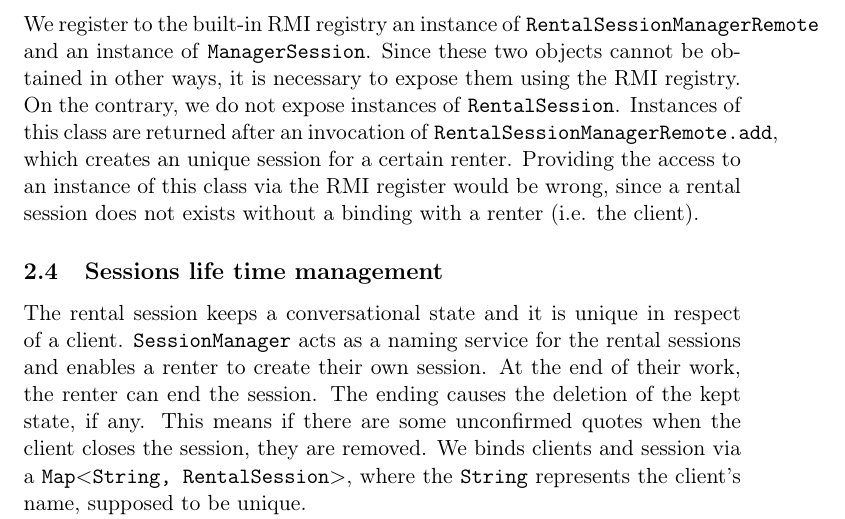
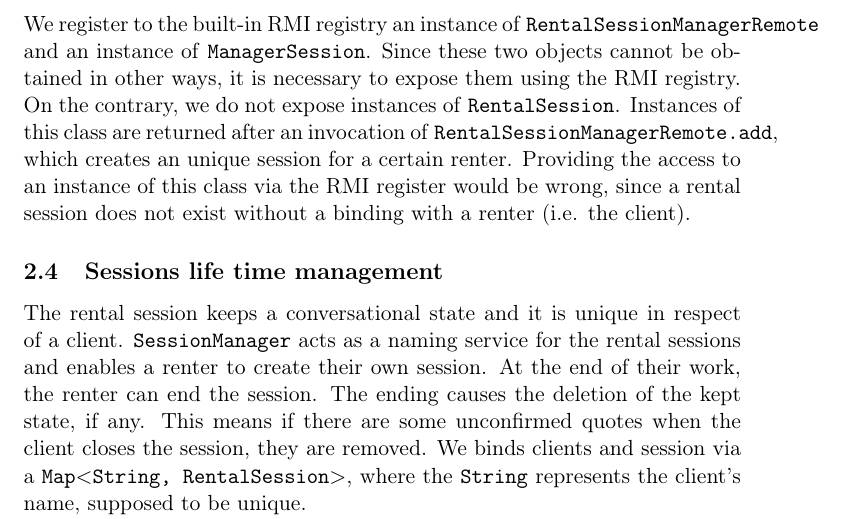
Before and after one commit to mdipirro/distributed-systems-labs, a LaTeX problem sheet (Java RMI/Assignment 2/report/report.tex, which reads Java RMI/Assignment 2/report/sections/designDecisions.tex): part of page 2 of 3, cut so that both start at the same text. Compiled offline with pdfLaTeX.

Commit message:
Correct typo

```diff
--- a/Java RMI/Assignment 2/report/sections/designDecisions.tex
+++ b/Java RMI/Assignment 2/report/sections/designDecisions.tex
@@ -8,7 +8,7 @@ We made serializable (i.e. stereotyped as \texttt{$<<$Serializable$>>$}) only th
 \subsection{Location of remote objects} %TODO
 
 \subsection{Registration of remote objects}
-We register to the built-in RMI registry an instance of \texttt{RentalSessionManagerRemote} and an instance of \texttt{ManagerSession}. Since these two objects cannot be obtained in other ways, it is necessary to expose them using the RMI registry. On the contrary, we do not expose instances of \texttt{RentalSession}. Instances of this class are returned after an invocation of \texttt{RentalSessionManagerRemote.add}, which creates an unique session for a certain renter. Providing the access to an instance of this class via the RMI register would be wrong, since a rental session does not exists without a binding with a renter (i.e. the client).
+We register to the built-in RMI registry an instance of \texttt{RentalSessionManagerRemote} and an instance of \texttt{ManagerSession}. Since these two objects cannot be obtained in other ways, it is necessary to expose them using the RMI registry. On the contrary, we do not expose instances of \texttt{RentalSession}. Instances of this class are returned after an invocation of \texttt{RentalSessionManagerRemote.add}, which creates an unique session for a certain renter. Providing the access to an instance of this class via the RMI register would be wrong, since a rental session does not exist without a binding with a renter (i.e. the client).
 % TODO CarRentalCompany remote??
 
 \subsection{Sessions life time management}
```
